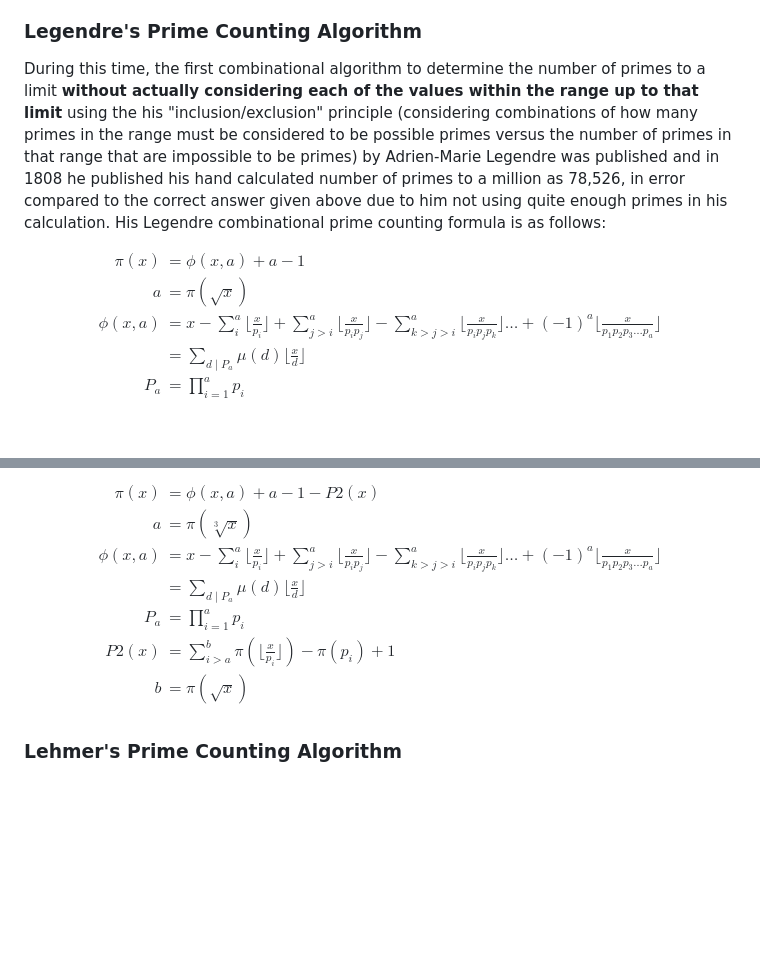
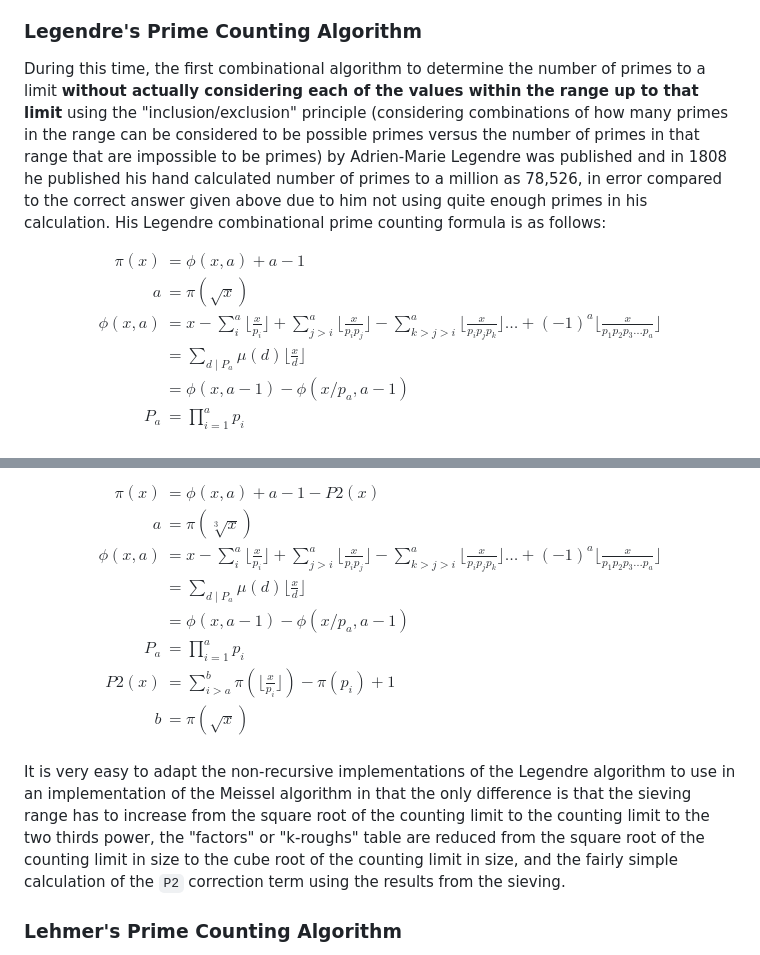
Before and after one commit to GordonBGood/gourdon-pi-webpage, a Markdown page: README.md, 2 parts joined by grey strips. Rendered like a GitHub page; blank space fills up the shorter version.

```diff
--- a/README.md
+++ b/README.md
@@ -14,7 +14,7 @@ Up until about 1808, the best way of counting the number of primes up to a limit
 
 ### Legendre's Prime Counting Algorithm
 
-During this time, the first combinational algorithm to determine the number of primes to a limit **without actually considering each of the values within the range up to that limit** using the his "inclusion/exclusion" principle (considering combinations of how many primes in the range must be considered to be possible primes versus the number of primes in that range that are impossible to be primes) by Adrien-Marie Legendre was published and in 1808 he published his hand calculated number of primes to a million as 78,526, in error compared to the correct answer given above due to him not using quite enough primes in his calculation.  His Legendre combinational prime counting formula is as follows:
+During this time, the first combinational algorithm to determine the number of primes to a limit **without actually considering each of the values within the range up to that limit** using the "inclusion/exclusion" principle (considering combinations of how many primes in the range can be considered to be possible primes versus the number of primes in that range that are impossible to be primes) by Adrien-Marie Legendre was published and in 1808 he published his hand calculated number of primes to a million as 78,526, in error compared to the correct answer given above due to him not using quite enough primes in his calculation.  His Legendre combinational prime counting formula is as follows:
 
 $$
 \begin{align*}
@@ -25,6 +25,7 @@ a &= \pi(\sqrt{x}) \\
                  - \sum_{k>j>i}^{a} {\lfloor \frac{x}{p_i p_j p_k} \rfloor}
                      \dots + (-1)^a {\lfloor \frac{x}{p_1 p_2 p_3 \dots p_a} \rfloor}  \\
 &= \sum_{d \mid P_a} \mu(d) {\lfloor \frac{x}{d} \rfloor} \\
+&= \phi(x,a-1) - \phi(x/p_a, a-1) \\
 P_a &= \prod_{i=1}^{a} p_i \\
 \end{align*}
 $$
@@ -60,11 +93,14 @@ a &= \pi(\sqrt[3]{x}) \\
                  - \sum_{k>j>i}^{a} {\lfloor \frac{x}{p_i p_j p_k} \rfloor}
                      \dots + (-1)^a {\lfloor \frac{x}{p_1 p_2 p_3 \dots p_a} \rfloor}  \\
 &= \sum_{d \mid P_a} \mu(d) {\lfloor \frac{x}{d} \rfloor} \\
+&= \phi(x,a-1) - \phi(x/p_a, a-1) \\
 P_a &= \prod_{i=1}^{a} p_i \\
 P2(x) &= \sum_{i>a}^{b} \pi({\lfloor \frac{x}{p_i} \rfloor}) - \pi(p_i) + 1 \\
 b &= \pi(\sqrt{x}) \\
 \end{align*}
 $$
 
+It is very easy to adapt the non-recursive implementations of the Legendre algorithm to use in an implementation of the Meissel algorithm in that the only difference is that the sieving range has to increase from the square root of the counting limit to the counting limit to the two thirds power, the "factors" or "k-roughs" table are reduced from the square root of the counting limit in size to the cube root of the counting limit in size, and the fairly simple calculation of the `P2` correction term using the results from the sieving.
+
 ### Lehmer's Prime Counting Algorithm
 
```
Also changed, not shown: other parts of README.md (+42 -10 lines).
